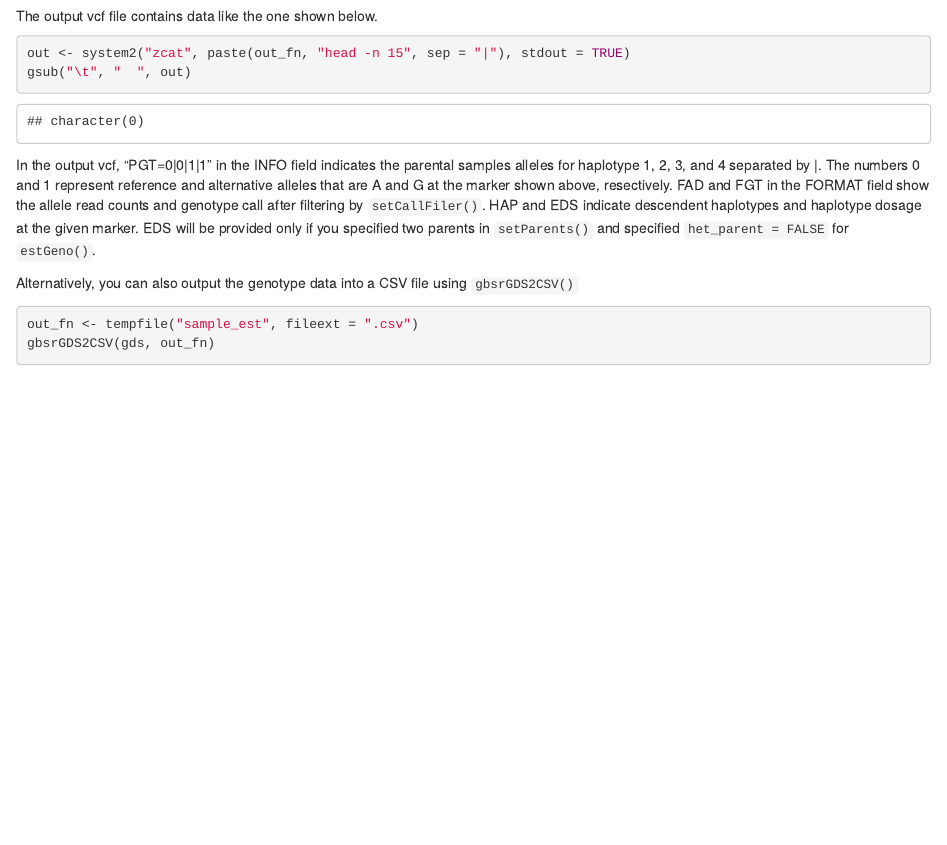
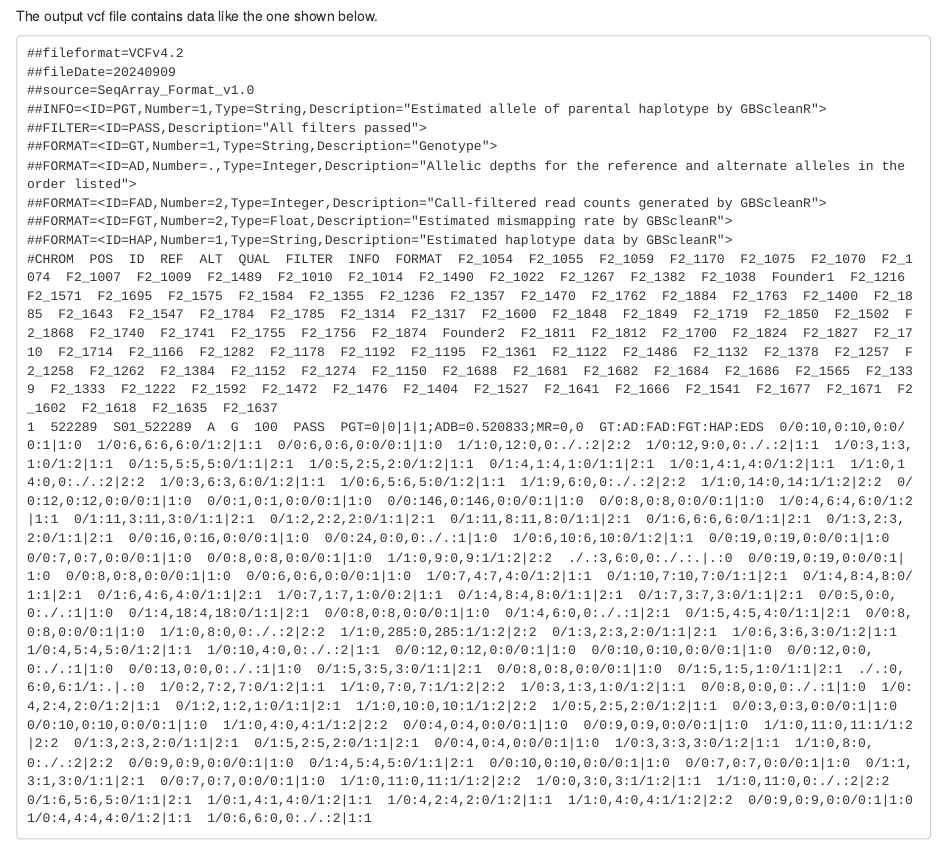
Before and after one commit to tomoyukif/GBScleanR, an R Markdown document (vignettes/BasicUsageOfGBScleanR.rmd): the page in a window 1100 px wide, from 4450 px down. Rendered offline with R 4.5, knitr and Pandoc, with nearby package versions; drawn as R Markdown's standard HTML page in place of the format the file asks for; some code elsewhere in the file could not run offline.

Commit message:
Update the vignette to avoid error in Windows systems.

````diff
--- a/vignettes/BasicUsageOfGBScleanR.rmd
+++ b/vignettes/BasicUsageOfGBScleanR.rmd
@@ -869,9 +869,19 @@ gbsrGDS2VCF(gds, out_fn)
 gbsrGDS2VCF(gds, out_fn, node = "cor")
 ```
 The output vcf file contains data like the one shown below.
-```{r}
-out <- system2("zcat", paste(out_fn, "head -n 15", sep = "|"), stdout = TRUE)
-gsub("\t", "  ", out)
+```{}
+##fileformat=VCFv4.2
+##fileDate=20240909
+##source=SeqArray_Format_v1.0
+##INFO=<ID=PGT,Number=1,Type=String,Description="Estimated allele of parental haplotype by GBScleanR">
+##FILTER=<ID=PASS,Description="All filters passed">
+##FORMAT=<ID=GT,Number=1,Type=String,Description="Genotype">
+##FORMAT=<ID=AD,Number=.,Type=Integer,Description="Allelic depths for the reference and alternate alleles in the order listed">
+##FORMAT=<ID=FAD,Number=2,Type=Integer,Description="Call-filtered read counts generated by GBScleanR">
+##FORMAT=<ID=FGT,Number=2,Type=Float,Description="Estimated mismapping rate by GBScleanR">
+##FORMAT=<ID=HAP,Number=1,Type=String,Description="Estimated haplotype data by GBScleanR">
+#CHROM  POS  ID  REF  ALT  QUAL  FILTER  INFO  FORMAT  F2_1054  F2_1055  F2_1059  F2_1170  F2_1075  F2_1070  F2_1074  F2_1007  F2_1009  F2_1489  F2_1010  F2_1014  F2_1490  F2_1022  F2_1267  F2_1382  F2_1038  Founder1  F2_1216  F2_1571  F2_1695  F2_1575  F2_1584  F2_1355  F2_1236  F2_1357  F2_1470  F2_1762  F2_1884  F2_1763  F2_1400  F2_1885  F2_1643  F2_1547  F2_1784  F2_1785  F2_1314  F2_1317  F2_1600  F2_1848  F2_1849  F2_1719  F2_1850  F2_1502  F2_1868  F2_1740  F2_1741  F2_1755  F2_1756  F2_1874  Founder2  F2_1811  F2_1812  F2_1700  F2_1824  F2_1827  F2_1710  F2_1714  F2_1166  F2_1282  F2_1178  F2_1192  F2_1195  F2_1361  F2_1122  F2_1486  F2_1132  F2_1378  F2_1257  F2_1258  F2_1262  F2_1384  F2_1152  F2_1274  F2_1150  F2_1688  F2_1681  F2_1682  F2_1684  F2_1686  F2_1565  F2_1339  F2_1333  F2_1222  F2_1592  F2_1472  F2_1476  F2_1404  F2_1527  F2_1641  F2_1666  F2_1541  F2_1677  F2_1671  F2_1602  F2_1618  F2_1635  F2_1637
+1  522289  S01_522289  A  G  100  PASS  PGT=0|0|1|1;ADB=0.520833;MR=0,0  GT:AD:FAD:FGT:HAP:EDS  0/0:10,0:10,0:0/0:1|1:0  1/0:6,6:6,6:0/1:2|1:1  0/0:6,0:6,0:0/0:1|1:0  1/1:0,12:0,0:./.:2|2:2  1/0:12,9:0,0:./.:2|1:1  1/0:3,1:3,1:0/1:2|1:1  0/1:5,5:5,5:0/1:1|2:1  1/0:5,2:5,2:0/1:2|1:1  0/1:4,1:4,1:0/1:1|2:1  1/0:1,4:1,4:0/1:2|1:1  1/1:0,14:0,0:./.:2|2:2  1/0:3,6:3,6:0/1:2|1:1  1/0:6,5:6,5:0/1:2|1:1  1/1:9,6:0,0:./.:2|2:2  1/1:0,14:0,14:1/1:2|2:2  0/0:12,0:12,0:0/0:1|1:0  0/0:1,0:1,0:0/0:1|1:0  0/0:146,0:146,0:0/0:1|1:0  0/0:8,0:8,0:0/0:1|1:0  1/0:4,6:4,6:0/1:2|1:1  0/1:11,3:11,3:0/1:1|2:1  0/1:2,2:2,2:0/1:1|2:1  0/1:11,8:11,8:0/1:1|2:1  0/1:6,6:6,6:0/1:1|2:1  0/1:3,2:3,2:0/1:1|2:1  0/0:16,0:16,0:0/0:1|1:0  0/0:24,0:0,0:./.:1|1:0  1/0:6,10:6,10:0/1:2|1:1  0/0:19,0:19,0:0/0:1|1:0  0/0:7,0:7,0:0/0:1|1:0  0/0:8,0:8,0:0/0:1|1:0  1/1:0,9:0,9:1/1:2|2:2  ./.:3,6:0,0:./.:.|.:0  0/0:19,0:19,0:0/0:1|1:0  0/0:8,0:8,0:0/0:1|1:0  0/0:6,0:6,0:0/0:1|1:0  1/0:7,4:7,4:0/1:2|1:1  0/1:10,7:10,7:0/1:1|2:1  0/1:4,8:4,8:0/1:1|2:1  0/1:6,4:6,4:0/1:1|2:1  1/0:7,1:7,1:0/0:2|1:1  0/1:4,8:4,8:0/1:1|2:1  0/1:7,3:7,3:0/1:1|2:1  0/0:5,0:0,0:./.:1|1:0  0/1:4,18:4,18:0/1:1|2:1  0/0:8,0:8,0:0/0:1|1:0  0/1:4,6:0,0:./.:1|2:1  0/1:5,4:5,4:0/1:1|2:1  0/0:8,0:8,0:0/0:1|1:0  1/1:0,8:0,0:./.:2|2:2  1/1:0,285:0,285:1/1:2|2:2  0/1:3,2:3,2:0/1:1|2:1  1/0:6,3:6,3:0/1:2|1:1  1/0:4,5:4,5:0/1:2|1:1  1/0:10,4:0,0:./.:2|1:1  0/0:12,0:12,0:0/0:1|1:0  0/0:10,0:10,0:0/0:1|1:0  0/0:12,0:0,0:./.:1|1:0  0/0:13,0:0,0:./.:1|1:0  0/1:5,3:5,3:0/1:1|2:1  0/0:8,0:8,0:0/0:1|1:0  0/1:5,1:5,1:0/1:1|2:1  ./.:0,6:0,6:1/1:.|.:0  1/0:2,7:2,7:0/1:2|1:1  1/1:0,7:0,7:1/1:2|2:2  1/0:3,1:3,1:0/1:2|1:1  0/0:8,0:0,0:./.:1|1:0  1/0:4,2:4,2:0/1:2|1:1  0/1:2,1:2,1:0/1:1|2:1  1/1:0,10:0,10:1/1:2|2:2  1/0:5,2:5,2:0/1:2|1:1  0/0:3,0:3,0:0/0:1|1:0  0/0:10,0:10,0:0/0:1|1:0  1/1:0,4:0,4:1/1:2|2:2  0/0:4,0:4,0:0/0:1|1:0  0/0:9,0:9,0:0/0:1|1:0  1/1:0,11:0,11:1/1:2|2:2  0/1:3,2:3,2:0/1:1|2:1  0/1:5,2:5,2:0/1:1|2:1  0/0:4,0:4,0:0/0:1|1:0  1/0:3,3:3,3:0/1:2|1:1  1/1:0,8:0,0:./.:2|2:2  0/0:9,0:9,0:0/0:1|1:0  0/1:4,5:4,5:0/1:1|2:1  0/0:10,0:10,0:0/0:1|1:0  0/0:7,0:7,0:0/0:1|1:0  0/1:1,3:1,3:0/1:1|2:1  0/0:7,0:7,0:0/0:1|1:0  1/1:0,11:0,11:1/1:2|2:2  1/0:0,3:0,3:1/1:2|1:1  1/1:0,11:0,0:./.:2|2:2  0/1:6,5:6,5:0/1:1|2:1  1/0:1,4:1,4:0/1:2|1:1  1/0:4,2:4,2:0/1:2|1:1  1/1:0,4:0,4:1/1:2|2:2  0/0:9,0:9,0:0/0:1|1:0  1/0:4,4:4,4:0/1:2|1:1  1/0:6,6:0,0:./.:2|1:1
 ```
 In the output vcf, "PGT=0|0|1|1" in the INFO field indicates the parental
 samples alleles for haplotype 1, 2, 3, and 4 separated by |. The numbers 0 and 1 represent reference and alternative alleles that are A and G at the marker shown above, resectively.
````
Also changed, not shown: inst/NEWS.md (+3 -0 lines), 1 other file.
